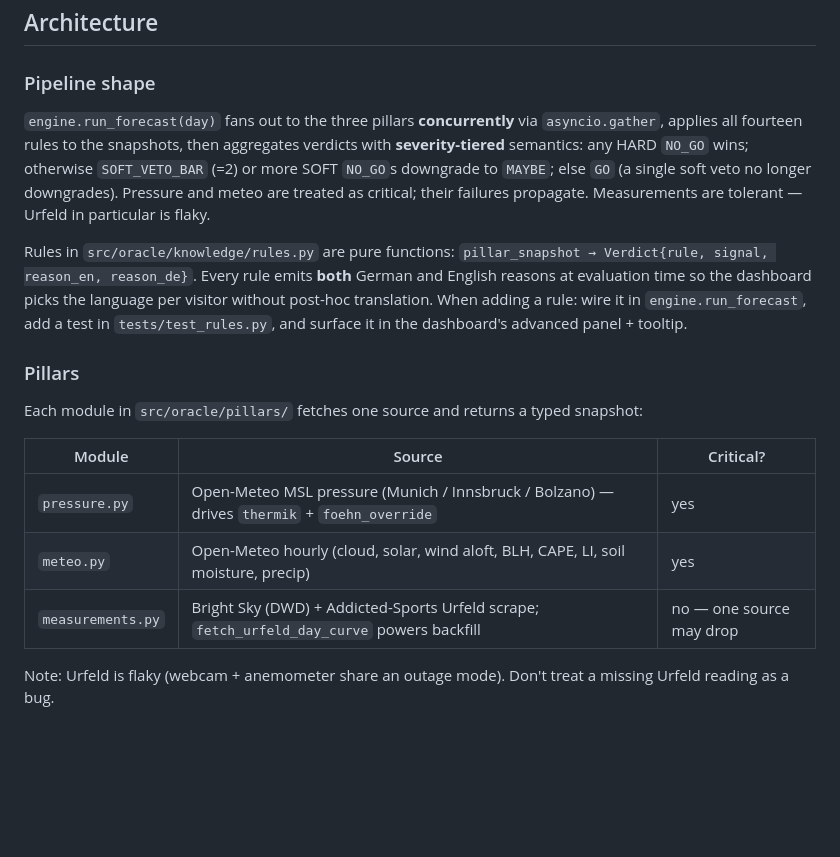
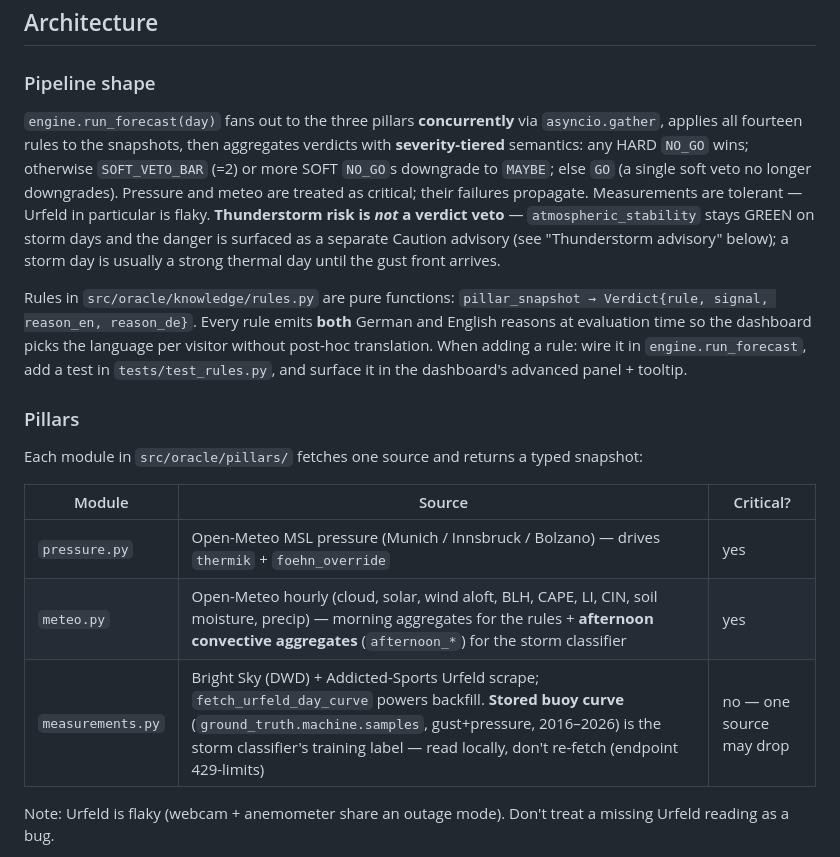
Before and after one commit to s1st/walchensee-oracle, a Markdown page: CLAUDE.md, the part around one of its changes. Rendered like a GitHub page; blank space fills up the shorter version.

```diff
--- a/CLAUDE.md
+++ b/CLAUDE.md
@@ -55,7 +55,7 @@ Storage backend is selected by env: `RUNS_BUCKET` set → `GCSRunStore` (writes
 
 ### Pipeline shape
 
-`engine.run_forecast(day)` fans out to the three pillars **concurrently** via `asyncio.gather`, applies all fourteen rules to the snapshots, then aggregates verdicts with **severity-tiered** semantics: any HARD `NO_GO` wins; otherwise `SOFT_VETO_BAR` (=2) or more SOFT `NO_GO`s downgrade to `MAYBE`; else `GO` (a single soft veto no longer downgrades). Pressure and meteo are treated as critical; their failures propagate. Measurements are tolerant — Urfeld in particular is flaky.
+`engine.run_forecast(day)` fans out to the three pillars **concurrently** via `asyncio.gather`, applies all fourteen rules to the snapshots, then aggregates verdicts with **severity-tiered** semantics: any HARD `NO_GO` wins; otherwise `SOFT_VETO_BAR` (=2) or more SOFT `NO_GO`s downgrade to `MAYBE`; else `GO` (a single soft veto no longer downgrades). Pressure and meteo are treated as critical; their failures propagate. Measurements are tolerant — Urfeld in particular is flaky. **Thunderstorm risk is *not* a verdict veto** — `atmospheric_stability` stays GREEN on storm days and the danger is surfaced as a separate Caution advisory (see "Thunderstorm advisory" below); a storm day is usually a strong thermal day until the gust front arrives.
 
 Rules in `src/oracle/knowledge/rules.py` are pure functions: `pillar_snapshot → Verdict{rule, signal, reason_en, reason_de}`. Every rule emits **both** German and English reasons at evaluation time so the dashboard picks the language per visitor without post-hoc translation. When adding a rule: wire it in `engine.run_forecast`, add a test in `tests/test_rules.py`, and surface it in the dashboard's advanced panel + tooltip.
 
@@ -66,8 +66,8 @@ Each module in `src/oracle/pillars/` fetches one source and returns a typed snap
 | Module | Source | Critical? |
 |---|---|---|
 | `pressure.py` | Open-Meteo MSL pressure (Munich / Innsbruck / Bolzano) — drives `thermik` + `foehn_override` | yes |
-| `meteo.py` | Open-Meteo hourly (cloud, solar, wind aloft, BLH, CAPE, LI, soil moisture, precip) | yes |
-| `measurements.py` | Bright Sky (DWD) + Addicted-Sports Urfeld scrape; `fetch_urfeld_day_curve` powers backfill | no — one source may drop |
+| `meteo.py` | Open-Meteo hourly (cloud, solar, wind aloft, BLH, CAPE, LI, CIN, soil moisture, precip) — morning aggregates for the rules + **afternoon convective aggregates** (`afternoon_*`) for the storm classifier | yes |
+| `measurements.py` | Bright Sky (DWD) + Addicted-Sports Urfeld scrape; `fetch_urfeld_day_curve` powers backfill. **Stored buoy curve** (`ground_truth.machine.samples`, gust+pressure, 2016–2026) is the storm classifier's training label — read locally, don't re-fetch (endpoint 429-limits) | no — one source may drop |
 
 Note: Urfeld is flaky (webcam + anemometer share an outage mode). Don't treat a missing Urfeld reading as a bug.
 
```
Also changed, not shown: other parts of CLAUDE.md (+9 -1 lines).
